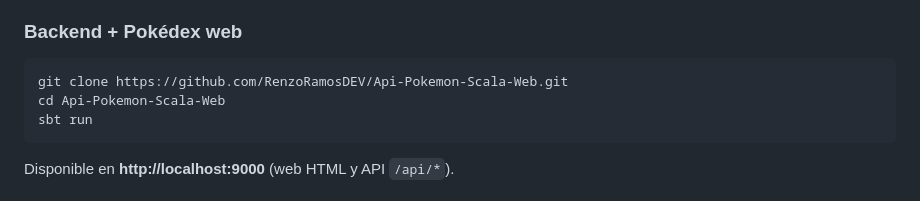
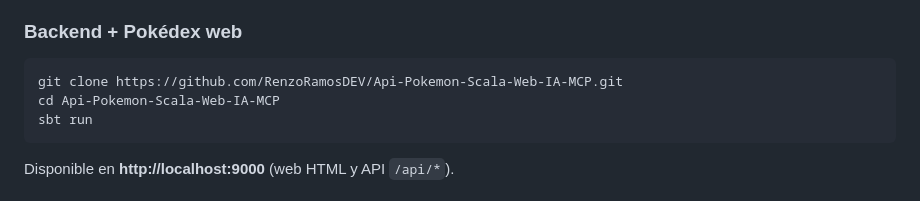
Before and after one commit to RenzoRamosDEV/Api-Pokemon-Scala-Web, a Markdown page: README.md, the part around the change. Drawn GitHub-style.

Commit message:
docs: actualizar la URL del repositorio tras el renombrado

````diff
--- a/README.md
+++ b/README.md
@@ -122,8 +122,8 @@ integración: **[docs/IMPLEMENTACION-REACT-MCP.md](docs/IMPLEMENTACION-REACT-MCP
 ### Backend + Pokédex web
 
 ```bash
-git clone https://github.com/RenzoRamosDEV/Api-Pokemon-Scala-Web.git
-cd Api-Pokemon-Scala-Web
+git clone https://github.com/RenzoRamosDEV/Api-Pokemon-Scala-Web-IA-MCP.git
+cd Api-Pokemon-Scala-Web-IA-MCP
 sbt run
 ```
 
````
